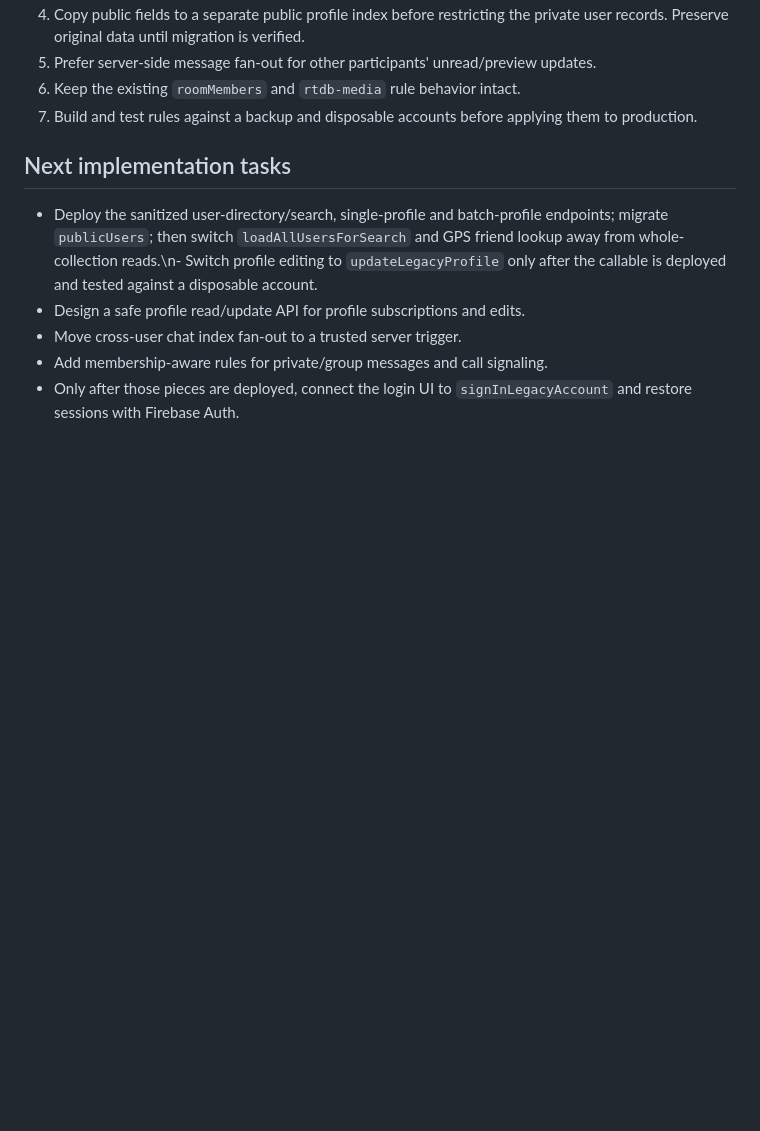
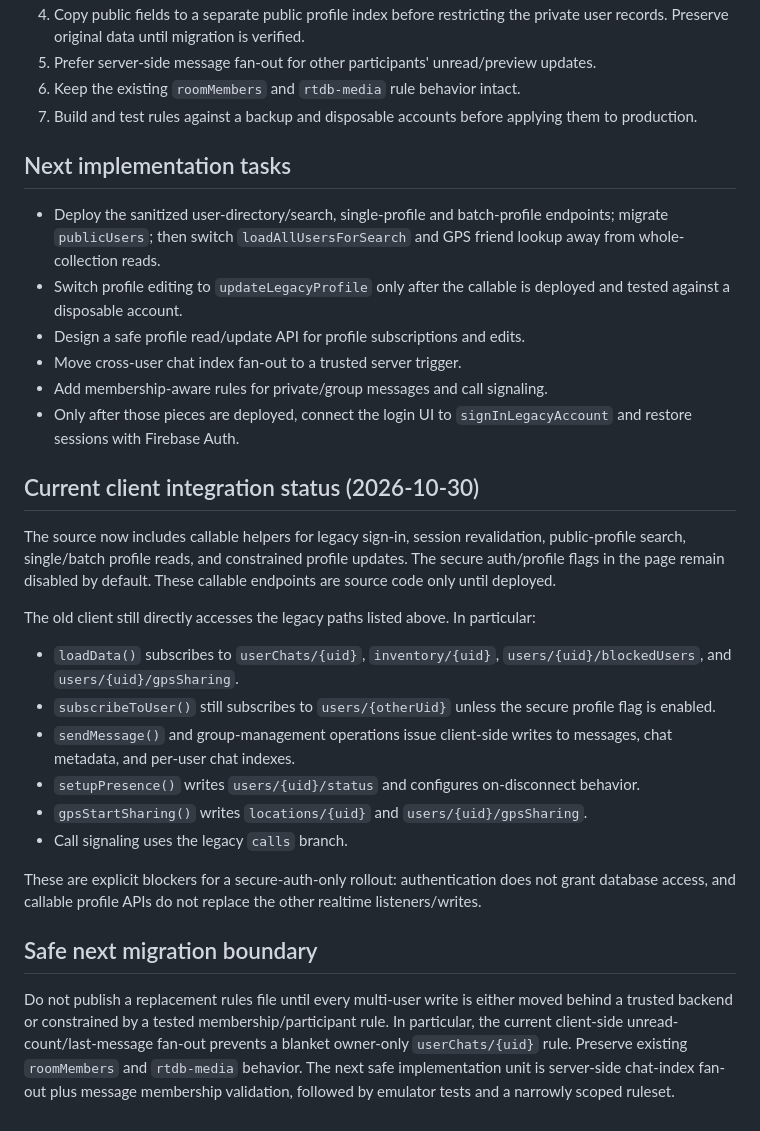
Before and after one commit to troll2281488/Don, a Markdown page: functions/RTDB_ACCESS_INVENTORY.md, the part around the change. Rendered like a GitHub page; blank space fills up the shorter version.

Commit message:
Expand legacy database access and migration inventory

```diff
--- a/functions/RTDB_ACCESS_INVENTORY.md
+++ b/functions/RTDB_ACCESS_INVENTORY.md
@@ -35,8 +35,28 @@ The current message sender performs a root-level multi-location update after wri
 
 ## Next implementation tasks
 
-- Deploy the sanitized user-directory/search, single-profile and batch-profile endpoints; migrate `publicUsers`; then switch `loadAllUsersForSearch` and GPS friend lookup away from whole-collection reads.\n- Switch profile editing to `updateLegacyProfile` only after the callable is deployed and tested against a disposable account.
+- Deploy the sanitized user-directory/search, single-profile and batch-profile endpoints; migrate `publicUsers`; then switch `loadAllUsersForSearch` and GPS friend lookup away from whole-collection reads.
+- Switch profile editing to `updateLegacyProfile` only after the callable is deployed and tested against a disposable account.
 - Design a safe profile read/update API for profile subscriptions and edits.
 - Move cross-user chat index fan-out to a trusted server trigger.
 - Add membership-aware rules for private/group messages and call signaling.
 - Only after those pieces are deployed, connect the login UI to `signInLegacyAccount` and restore sessions with Firebase Auth.
+
+
+## Current client integration status (2026-10-30)
+
+The source now includes callable helpers for legacy sign-in, session revalidation, public-profile search, single/batch profile reads, and constrained profile updates. The secure auth/profile flags in the page remain disabled by default. These callable endpoints are source code only until deployed.
+
+The old client still directly accesses the legacy paths listed above. In particular:
+- `loadData()` subscribes to `userChats/{uid}`, `inventory/{uid}`, `users/{uid}/blockedUsers`, and `users/{uid}/gpsSharing`.
+- `subscribeToUser()` still subscribes to `users/{otherUid}` unless the secure profile flag is enabled.
+- `sendMessage()` and group-management operations issue client-side writes to messages, chat metadata, and per-user chat indexes.
+- `setupPresence()` writes `users/{uid}/status` and configures on-disconnect behavior.
+- `gpsStartSharing()` writes `locations/{uid}` and `users/{uid}/gpsSharing`.
+- Call signaling uses the legacy `calls` branch.
+
+These are explicit blockers for a secure-auth-only rollout: authentication does not grant database access, and callable profile APIs do not replace the other realtime listeners/writes.
+
+## Safe next migration boundary
+
+Do not publish a replacement rules file until every multi-user write is either moved behind a trusted backend or constrained by a tested membership/participant rule. In particular, the current client-side unread-count/last-message fan-out prevents a blanket owner-only `userChats/{uid}` rule. Preserve existing `roomMembers` and `rtdb-media` behavior. The next safe implementation unit is server-side chat-index fan-out plus message membership validation, followed by emulator tests and a narrowly scoped ruleset.
```
